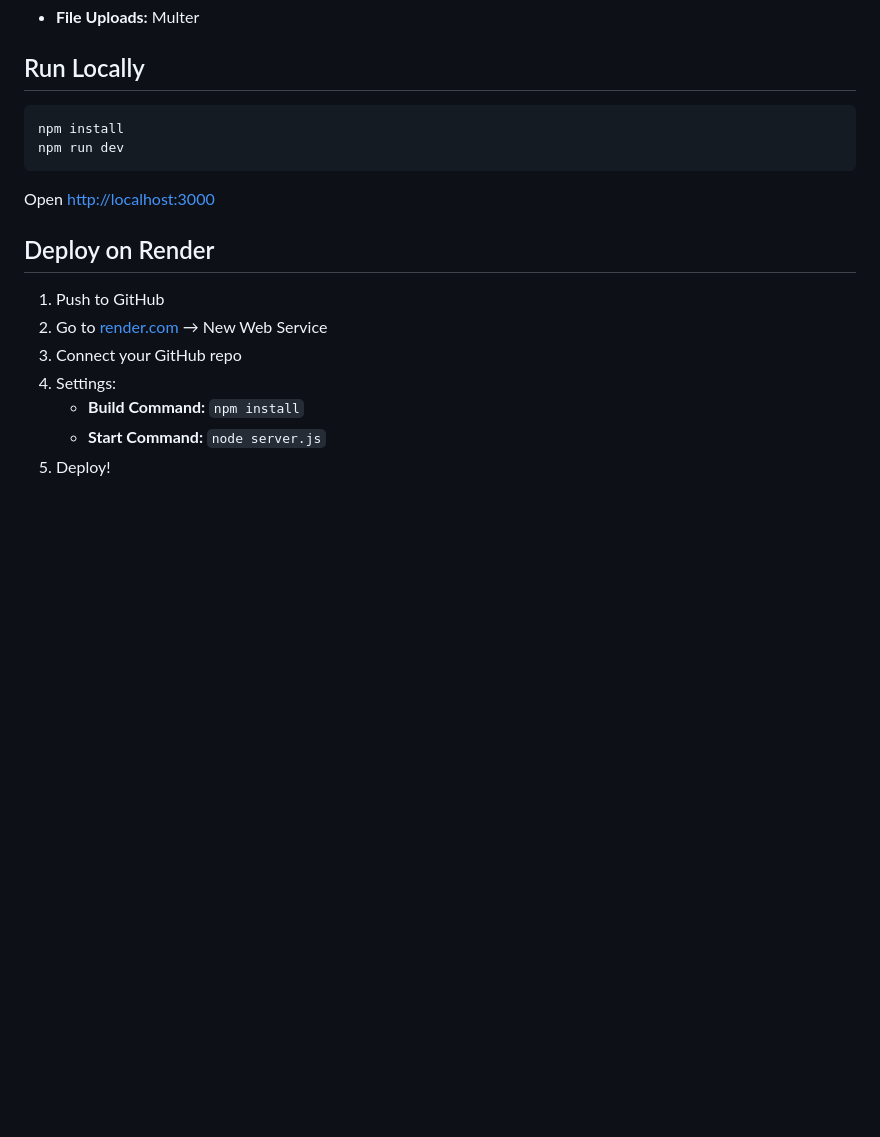
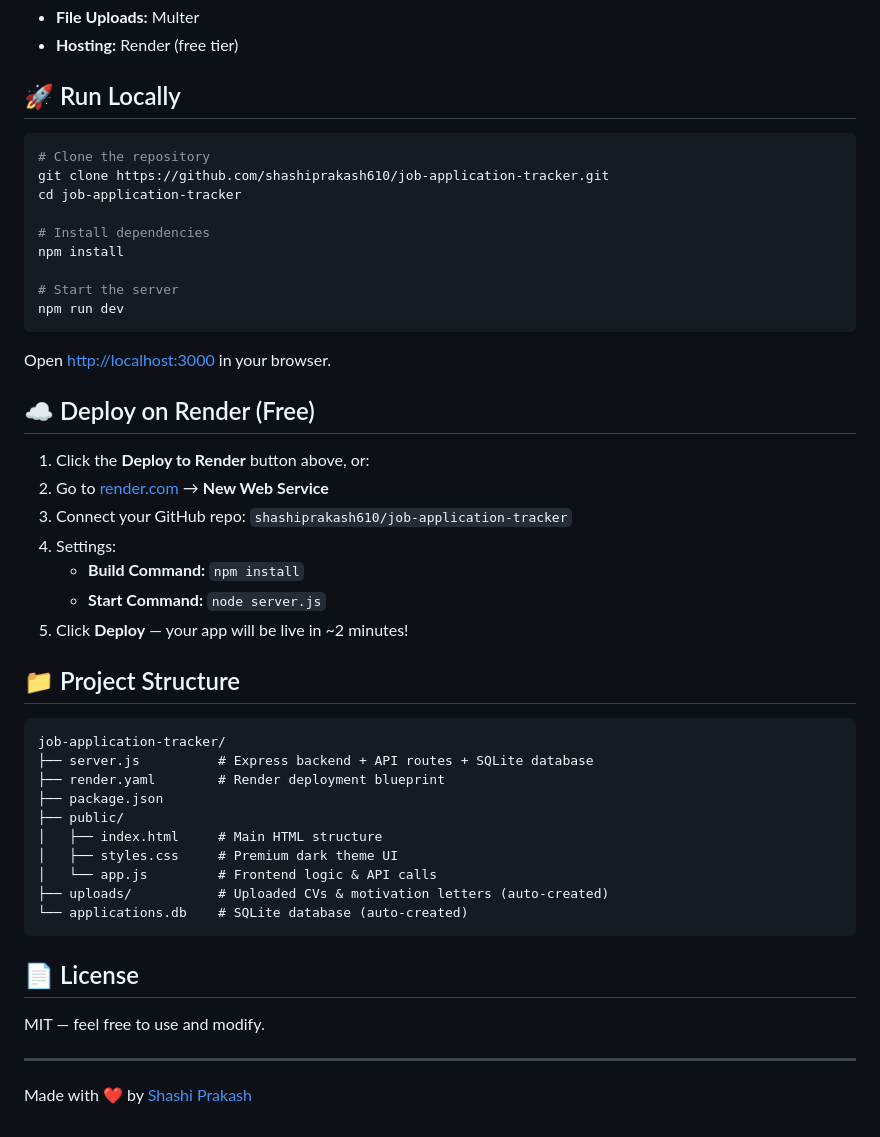
Before and after one commit to shashiprakash610/job-application-tracker, a Markdown page: README.md, the part around one of its changes. Rendered like a GitHub page; blank space fills up the shorter version.

````diff
--- a/README.md
+++ b/README.md
@@ -20,20 +41,51 @@ Track your job applications, CVs, motivation letters, and interview status — a
 - **File Uploads:** Multer
+- **Hosting:** Render (free tier)
 
-## Run Locally
+## 🚀 Run Locally
 
 ```bash
+# Clone the repository
+git clone https://github.com/shashiprakash610/job-application-tracker.git
+cd job-application-tracker
+
+# Install dependencies
 npm install
+
+# Start the server
 npm run dev
 ```
 
-Open [http://localhost:3000](http://localhost:3000)
+Open [http://localhost:3000](http://localhost:3000) in your browser.
 
-## Deploy on Render
+## ☁️ Deploy on Render (Free)
 
-1. Push to GitHub
-2. Go to [render.com](https://render.com) → New Web Service
-3. Connect your GitHub repo
+1. Click the **Deploy to Render** button above, or:
+2. Go to [render.com](https://render.com) → **New Web Service**
+3. Connect your GitHub repo: `shashiprakash610/job-application-tracker`
 4. Settings:
    - **Build Command:** `npm install`
    - **Start Command:** `node server.js`
-5. Deploy!
+5. Click **Deploy** — your app will be live in ~2 minutes!
+
+## 📁 Project Structure
+
+```
+job-application-tracker/
+├── server.js          # Express backend + API routes + SQLite database
+├── render.yaml        # Render deployment blueprint
+├── package.json
+├── public/
+│   ├── index.html     # Main HTML structure
+│   ├── styles.css     # Premium dark theme UI
+│   └── app.js         # Frontend logic & API calls
+├── uploads/           # Uploaded CVs & motivation letters (auto-created)
+└── applications.db    # SQLite database (auto-created)
+```
+
+## 📄 License
+
+MIT — feel free to use and modify.
+
+---
+
+Made with ❤️ by [Shashi Prakash](https://github.com/shashiprakash610)
````
Also changed, not shown: other parts of README.md (+34 -13 lines), screenshots/dashboard.png (added), screenshots/new-application.png (added), 1 other file.
